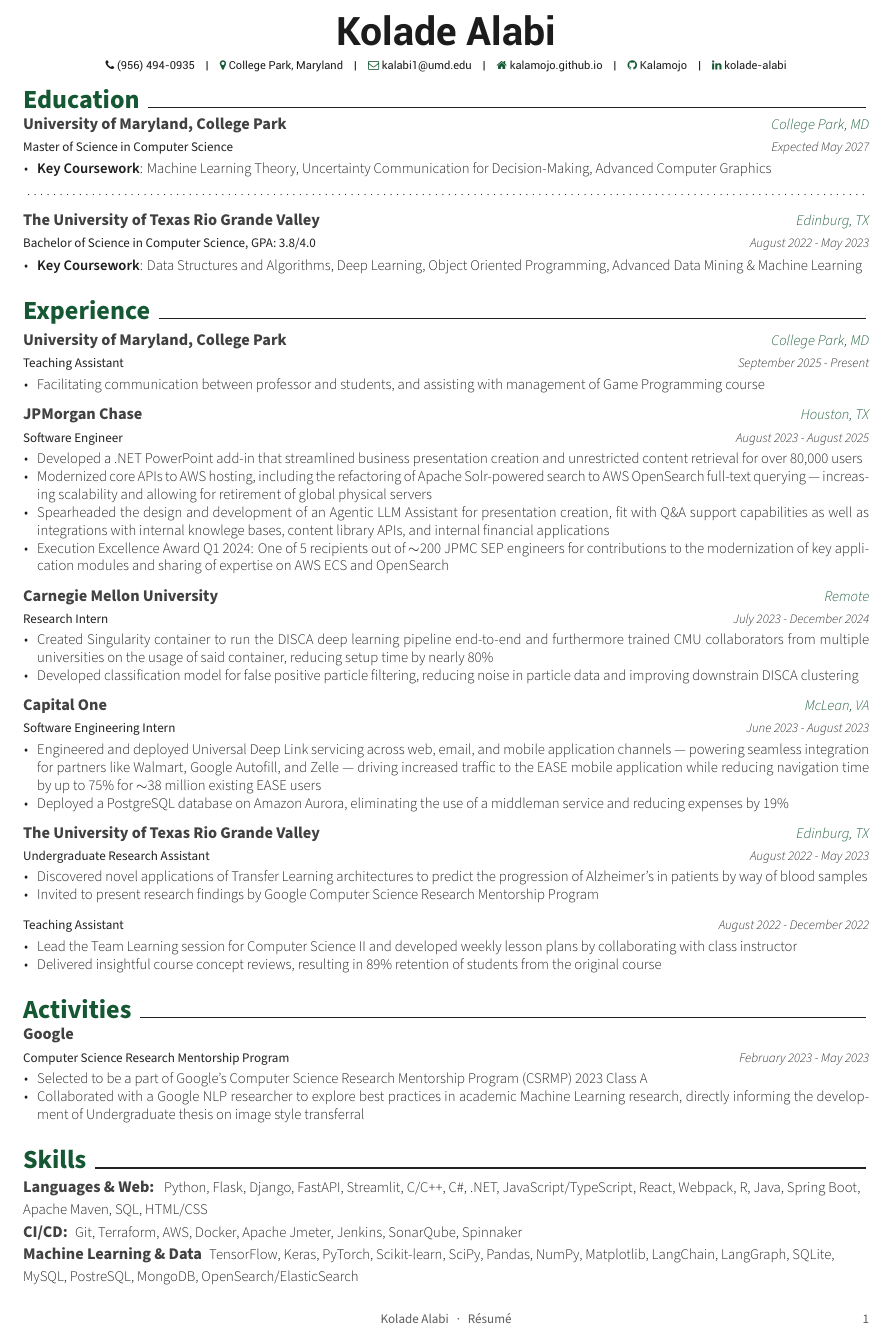
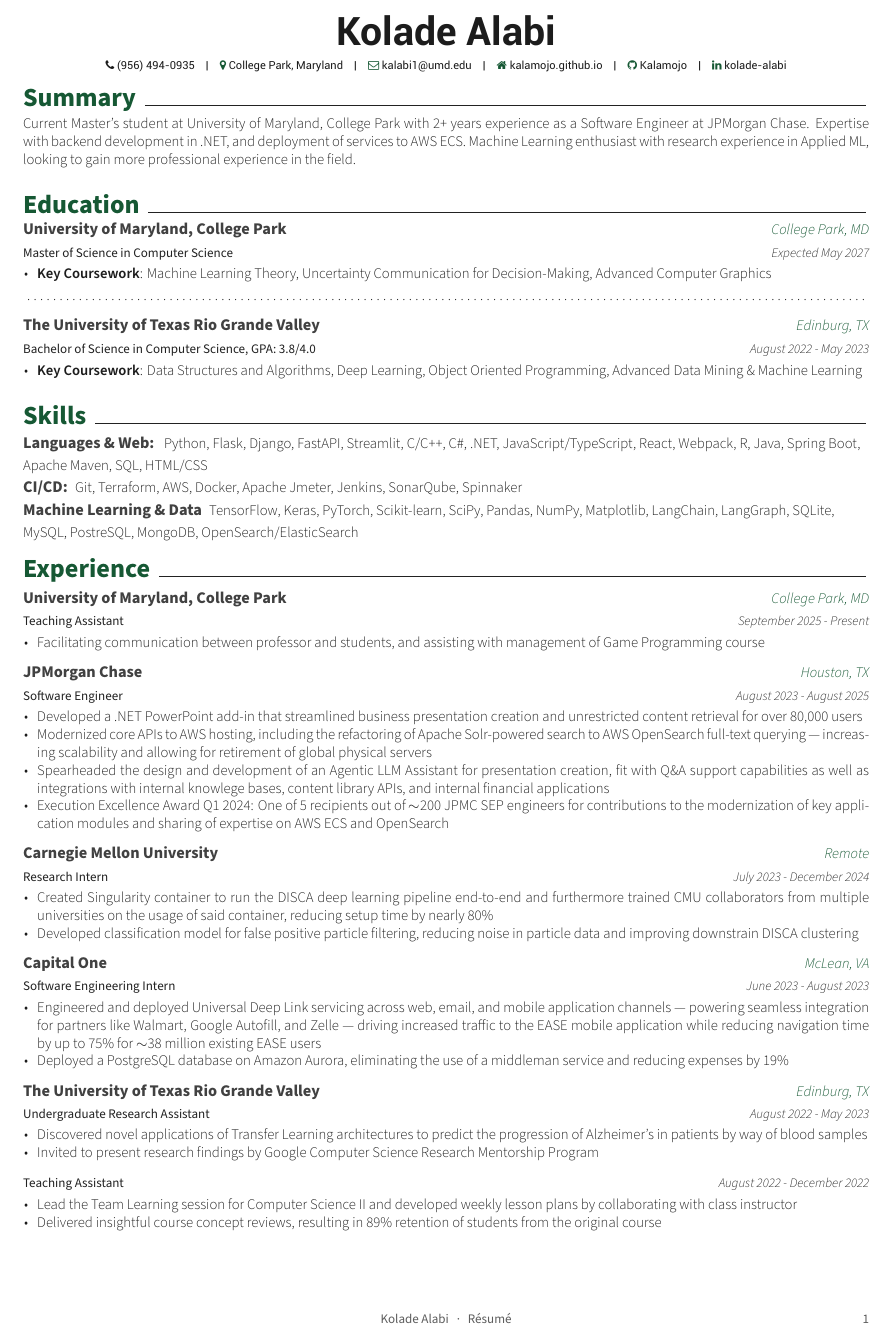
Before and after one commit to Kalamojo/Resume, a LaTeX CV (Kolade_Alabi.tex, which reads awesome-cv.cls, resume/summary.tex): part of the page, cut so that both start at the same text. Compiled offline with XeLaTeX.

Commit message:
Added summary section

```diff
--- a/Kolade_Alabi.tex
+++ b/Kolade_Alabi.tex
@@ -94,10 +94,11 @@
 % CV/RESUME CONTENT
 % Each section is imported separately, open each file in turn to modify content
 %-------------------------------------------------------------------------------
+\input{resume/summary.tex}
 \input{resume/education.tex}
+\input{resume/skills.tex}
 \input{resume/experience.tex}
-\input{resume/activities.tex}
-\input{resume/skills.tex}
+% \input{resume/activities.tex}
 
 %-------------------------------------------------------------------------------
 \end{document}
--- a/awesome-cv.cls
+++ b/awesome-cv.cls
@@ -510,7 +510,7 @@
 % Define a paragraph for CV
 \newenvironment{cvparagraph}{%
   \vspace{\acvSectionContentTopSkip}
-  \vspace{-3mm}
+  \vspace{-2mm}
   \paragraphstyle
 }{%
   \par
--- /dev/null
+++ b/resume/summary.tex
@@ -0,0 +1,7 @@
+\cvsection{Summary}
+
+\begin{cvparagraph}
+
+Current Master's student at University of Maryland, College Park with 2+ years experience as a Software Engineer at JPMorgan Chase. Expertise with backend development in .NET, and deployment of services to AWS ECS. Machine Learning enthusiast with research experience in Applied ML, looking to gain more professional experience in the field.
+
+\end{cvparagraph}
```
